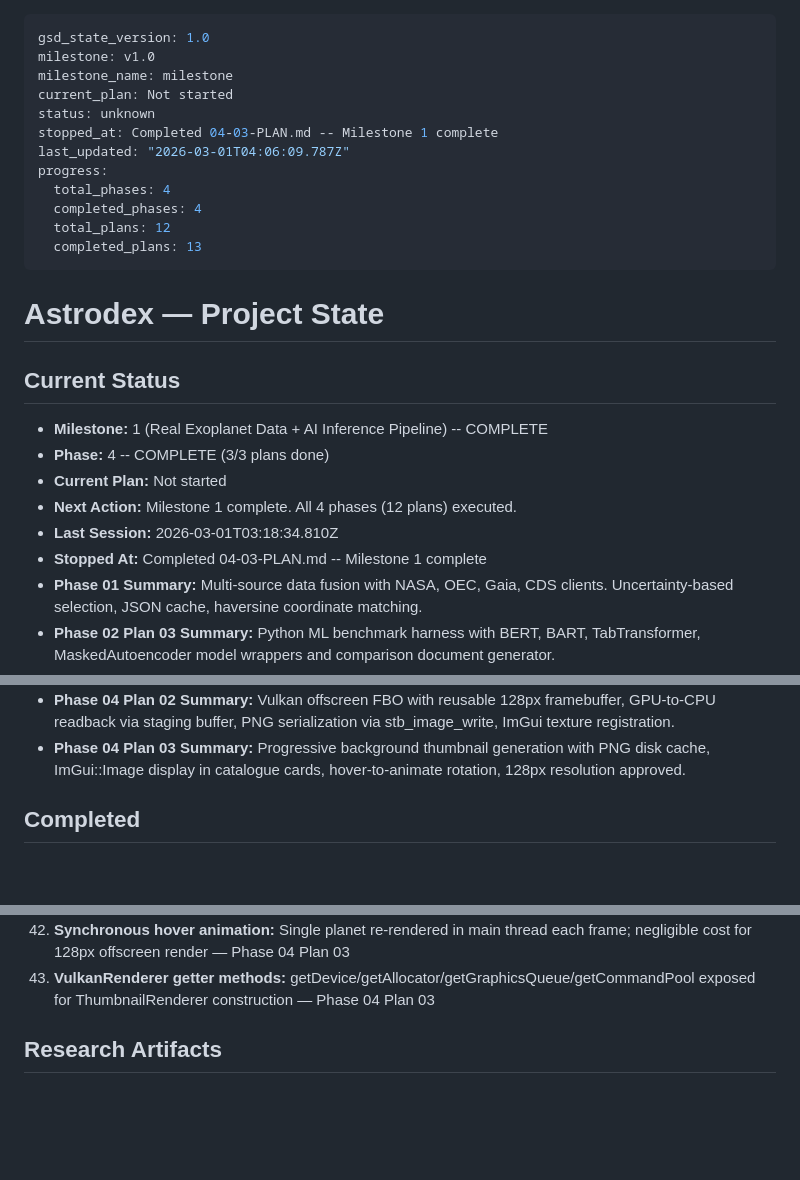
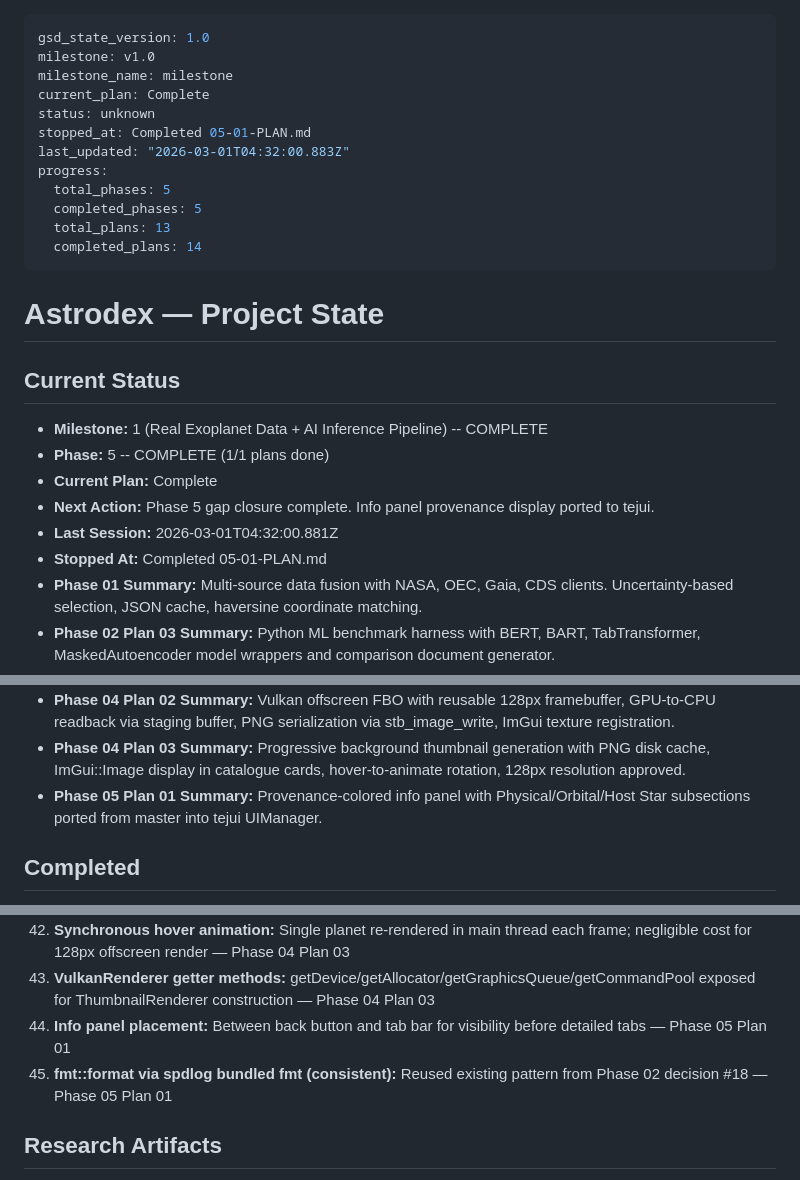
Before and after one commit to ImArjunJ/astrodex, a Markdown page: .planning/STATE.md, 3 parts joined by grey strips. GitHub-like rendering; blank space fills up the shorter version.

Commit message:
docs(05-01): complete port info panel provenance display plan
- SUMMARY.md with execution metrics and self-check
- STATE.md updated with phase 05 completion and decisions
- ROADMAP.md updated with plan progress

```diff
--- a/.planning/STATE.md
+++ b/.planning/STATE.md
@@ -2,26 +2,26 @@
 gsd_state_version: 1.0
 milestone: v1.0
 milestone_name: milestone
-current_plan: Not started
+current_plan: Complete
 status: unknown
-stopped_at: Completed 04-03-PLAN.md -- Milestone 1 complete
-last_updated: "2026-03-01T04:06:09.787Z"
+stopped_at: Completed 05-01-PLAN.md
+last_updated: "2026-03-01T04:32:00.883Z"
 progress:
-  total_phases: 4
-  completed_phases: 4
-  total_plans: 12
-  completed_plans: 13
+  total_phases: 5
+  completed_phases: 5
+  total_plans: 13
+  completed_plans: 14
 ---
 
 # Astrodex — Project State
 
 ## Current Status
 - **Milestone:** 1 (Real Exoplanet Data + AI Inference Pipeline) -- COMPLETE
-- **Phase:** 4 -- COMPLETE (3/3 plans done)
-- **Current Plan:** Not started
-- **Next Action:** Milestone 1 complete. All 4 phases (12 plans) executed.
-- **Last Session:** 2026-03-01T03:18:34.810Z
-- **Stopped At:** Completed 04-03-PLAN.md -- Milestone 1 complete
+- **Phase:** 5 -- COMPLETE (1/1 plans done)
+- **Current Plan:** Complete
+- **Next Action:** Phase 5 gap closure complete. Info panel provenance display ported to tejui.
+- **Last Session:** 2026-03-01T04:32:00.881Z
+- **Stopped At:** Completed 05-01-PLAN.md
 - **Phase 01 Summary:** Multi-source data fusion with NASA, OEC, Gaia, CDS clients. Uncertainty-based selection, JSON cache, haversine coordinate matching.
 - **Phase 02 Plan 03 Summary:** Python ML benchmark harness with BERT, BART, TabTransformer, MaskedAutoencoder model wrappers and comparison document generator.
 - **Phase 02 Plan 01 Summary:** InferenceEngine wired into DataFusionEngine with complete JSON serialization, deterministic fallback, and 17 integration tests (409 assertions).
@@ -31,6 +31,7 @@ progress:
 - **Phase 04 Plan 01 Summary:** CatalogueView card grid with type/HZ filtering, multi-criteria sorting, prefix search, offline-first prefetch integration into Application lifecycle.
 - **Phase 04 Plan 02 Summary:** Vulkan offscreen FBO with reusable 128px framebuffer, GPU-to-CPU readback via staging buffer, PNG serialization via stb_image_write, ImGui texture registration.
 - **Phase 04 Plan 03 Summary:** Progressive background thumbnail generation with PNG disk cache, ImGui::Image display in catalogue cards, hover-to-animate rotation, 128px resolution approved.
+- **Phase 05 Plan 01 Summary:** Provenance-colored info panel with Physical/Orbital/Host Star subsections ported from master into tejui UIManager.
 
 ## Completed
 - [x] Codebase mapped (.planning/codebase/)
@@ -95,6 +97,8 @@ progress:
 41. **One-per-frame progressive rendering:** std::async dispatch of one thumbnail per frame to avoid blocking catalogue interaction — Phase 04 Plan 03
 42. **Synchronous hover animation:** Single planet re-rendered in main thread each frame; negligible cost for 128px offscreen render — Phase 04 Plan 03
 43. **VulkanRenderer getter methods:** getDevice/getAllocator/getGraphicsQueue/getCommandPool exposed for ThumbnailRenderer construction — Phase 04 Plan 03
+44. **Info panel placement:** Between back button and tab bar for visibility before detailed tabs — Phase 05 Plan 01
+45. **fmt::format via spdlog bundled fmt (consistent):** Reused existing pattern from Phase 02 decision #18 — Phase 05 Plan 01
 
 ## Research Artifacts
 - `.firecrawl/nasa-tap.md` — NASA TAP API docs
```
Also changed, not shown: other parts of .planning/STATE.md (+1 -0 lines), 1 other file.
